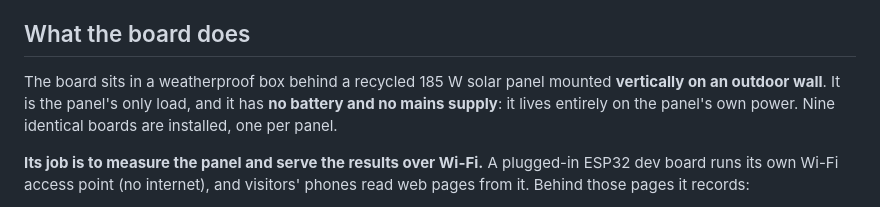
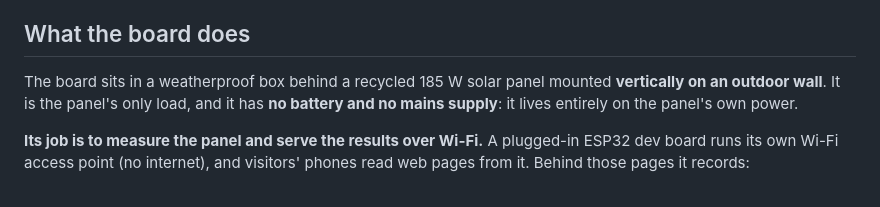
Before and after one commit to blankworker1/PVA, a Markdown page: hardware/CARRIER.md, the part around the change. Drawn GitHub-style.

Commit message:
Fix duplicate description in CARRIER.md
Removed duplicate text about the board's power source and installation.

```diff
--- a/hardware/CARRIER.md
+++ b/hardware/CARRIER.md
@@ -10,7 +10,7 @@ Every part on the board is fitted by the board maker; the builder only plugs in,
 
 ## What the board does
 
-The board sits in a weatherproof box behind a recycled 185 W solar panel mounted **vertically on an outdoor wall**. It is the panel's only load, and it has **no battery and no mains supply**: it lives entirely on the panel's own power. Nine identical boards are installed, one per panel.
+The board sits in a weatherproof box behind a recycled 185 W solar panel mounted **vertically on an outdoor wall**. It is the panel's only load, and it has **no battery and no mains supply**: it lives entirely on the panel's own power.
 
 **Its job is to measure the panel and serve the results over Wi-Fi.** A plugged-in ESP32 dev board runs its own Wi-Fi access point (no internet), and visitors' phones read web pages from it. Behind those pages it records:
 
```
